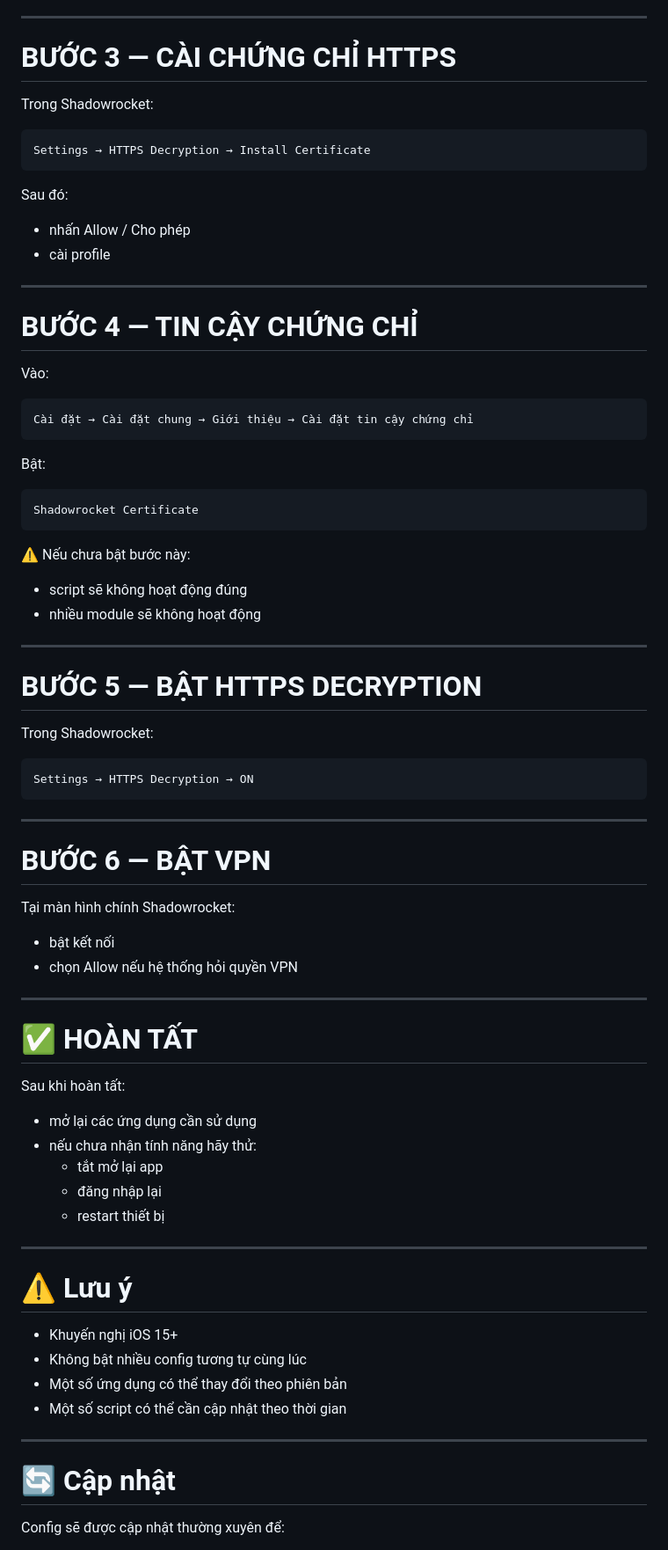
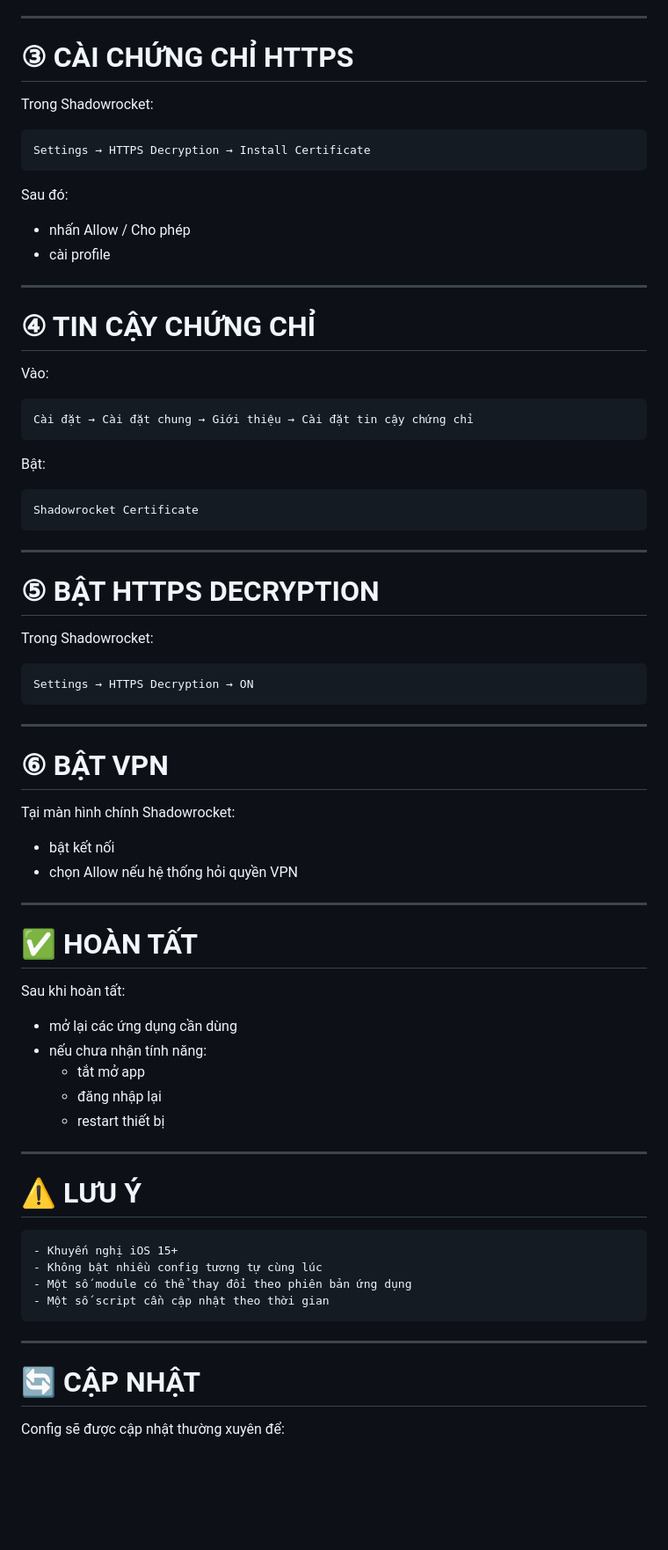
Before and after one commit to Dongdarealest/DONGUNLOCK, a Markdown page: README.md, the part around one of its changes. Shown at 88% size. Drawn GitHub-style; blank space fills up the shorter version.

````diff
--- a/README.md
+++ b/README.md
@@ -127,7 +106,7 @@ Sau đó:
 
 ---
 
-# BƯỚC 3 — CÀI CHỨNG CHỈ HTTPS
+# ③ CÀI CHỨNG CHỈ HTTPS
 
 Trong Shadowrocket:
 
@@ -141,7 +120,7 @@ Sau đó:
 
 ---
 
-# BƯỚC 4 — TIN CẬY CHỨNG CHỈ
+# ④ TIN CẬY CHỨNG CHỈ
 
 Vào:
 
@@ -154,13 +133,9 @@ Bật:
 Shadowrocket Certificate
 ```
 
-⚠️ Nếu chưa bật bước này:
-- script sẽ không hoạt động đúng
-- nhiều module sẽ không hoạt động
-
 ---
 
-# BƯỚC 5 — BẬT HTTPS DECRYPTION
+# ⑤ BẬT HTTPS DECRYPTION
 
 Trong Shadowrocket:
 
@@ -170,7 +145,7 @@ Settings → HTTPS Decryption → ON
 
 ---
 
-# BƯỚC 6 — BẬT VPN
+# ⑥ BẬT VPN
 
 Tại màn hình chính Shadowrocket:
 - bật kết nối
@@ -181,24 +156,26 @@ Tại màn hình chính Shadowrocket:
 # ✅ HOÀN TẤT
 
 Sau khi hoàn tất:
-- mở lại các ứng dụng cần sử dụng
-- nếu chưa nhận tính năng hãy thử:
-  - tắt mở lại app
+- mở lại các ứng dụng cần dùng
+- nếu chưa nhận tính năng:
+  - tắt mở app
   - đăng nhập lại
   - restart thiết bị
 
 ---
 
-# ⚠️ Lưu ý
+# ⚠️ LƯU Ý
 
+```diff
 - Khuyến nghị iOS 15+
 - Không bật nhiều config tương tự cùng lúc
-- Một số ứng dụng có thể thay đổi theo phiên bản
-- Một số script có thể cần cập nhật theo thời gian
+- Một số module có thể thay đổi theo phiên bản ứng dụng
+- Một số script cần cập nhật theo thời gian
+```
 
 ---
 
-# 🔄 Cập nhật
+# 🔄 CẬP NHẬT
 
 Config sẽ được cập nhật thường xuyên để:
 - sửa lỗi
````
Also changed, not shown: other parts of README.md (+57 -69 lines).
